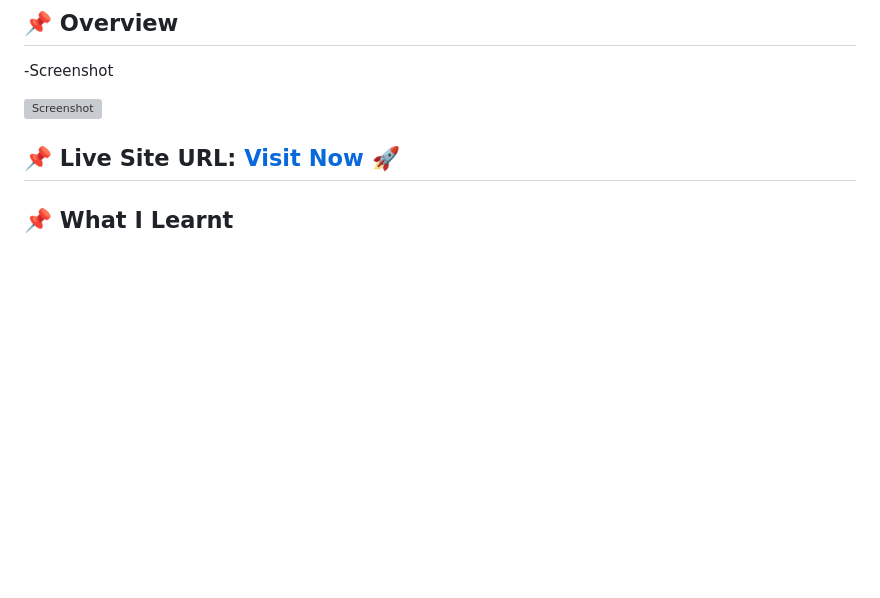
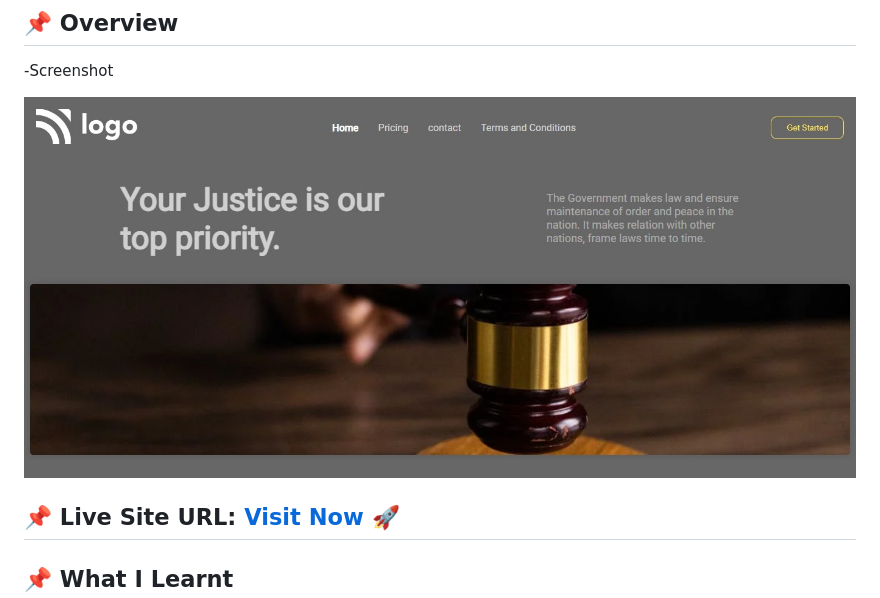
Before and after one commit to kartik8959/Law-home-page, a Markdown page: README.md, the part around the change. Drawn GitHub-style; pictures changed too: assets/law-ss.png (added); blank space fills up the shorter version; grey boxes are pictures that could not be loaded.

Commit message:
Updated readme and screenshot of page

```diff
--- a/README.md
+++ b/README.md
@@ -23,7 +23,7 @@
 
 -Screenshot
 
-![Screenshot](./assets/Reastaurent_ss.png?raw=true)
+![Screenshot](./assets/law-ss.png?raw=true)
 
 ## 📌 **Live Site URL:** <a href="https://kartik-jodhani-street-site-landing.netlify.app/"  target="_blank">**Visit Now** 🚀</a>
 
```
Also changed, not shown: 1 other file.
